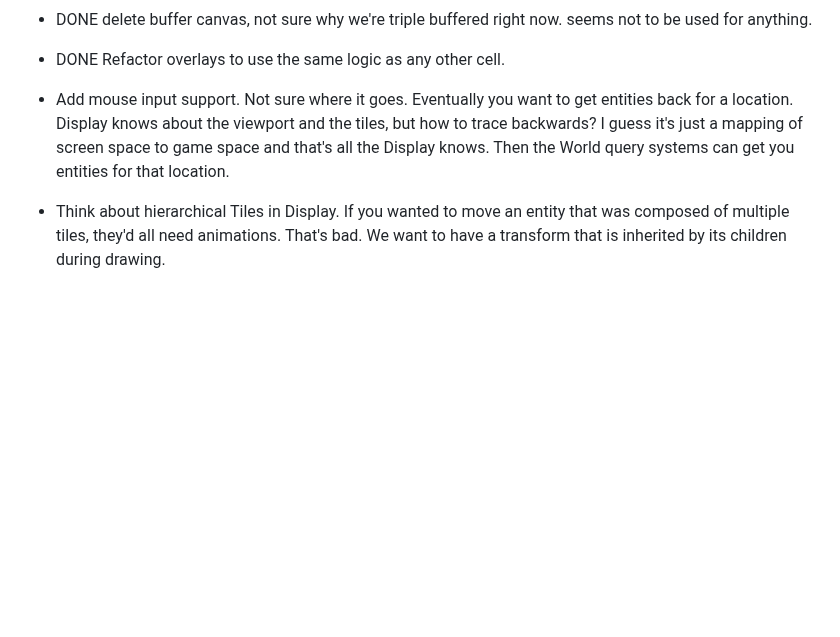
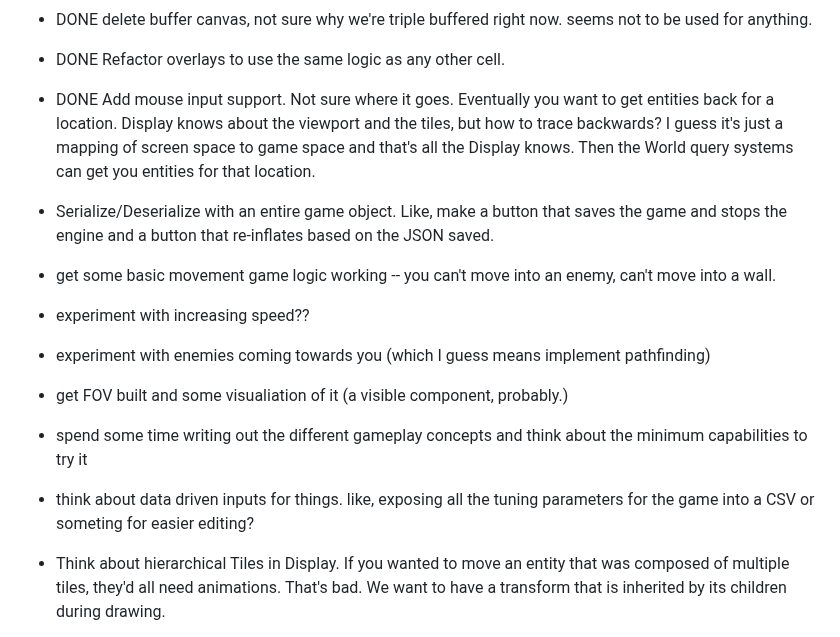
Before and after one commit to drewww/substrate, a Markdown page: notes/to-do.md, the part around the change. GitHub-like rendering; blank space fills up the shorter version.

Commit message:
Some notes after a milestone.

```diff
--- a/notes/to-do.md
+++ b/notes/to-do.md
@@ -51,7 +51,16 @@ Display
  - DONE delete buffer canvas, not sure why we're triple buffered right now. seems not to be used for anything.
  - DONE Refactor overlays to use the same logic as any other cell.
 
- - Add mouse input support. Not sure where it goes. Eventually you want to get entities back for a location. Display knows about the viewport and the tiles, but how to trace backwards? I guess it's just a mapping of screen space to game space and that's all the Display knows. Then the World query systems can get you entities for that location.
+ - DONE Add mouse input support. Not sure where it goes. Eventually you want to get entities back for a location. Display knows about the viewport and the tiles, but how to trace backwards? I guess it's just a mapping of screen space to game space and that's all the Display knows. Then the World query systems can get you entities for that location.
+
+ - Serialize/Deserialize with an entire game object. Like, make a button that saves the game and stops the engine and a button that re-inflates based on the JSON saved.
+ - get some basic movement game logic working -- you can't move into an enemy, can't move into a wall.
+ - experiment with increasing speed??
+ - experiment with enemies coming towards you (which I guess means implement pathfinding)
+ - get FOV built and some visualiation of it (a visible component, probably.)
+ - spend some time writing out the different gameplay concepts and think about the minimum capabilities to try it
+
+ - think about data driven inputs for things. like, exposing all the tuning parameters for the game into a CSV or someting for easier editing?
 
  - Think about hierarchical Tiles in Display. If you wanted to move an entity that was composed of multiple tiles, they'd all need animations. That's bad. We want to have a transform that is inherited by its children during drawing.
   - One simple test of this is that a multi-part animation (as seen in the animation test case) should be able to be moved WHILE animating.
```
